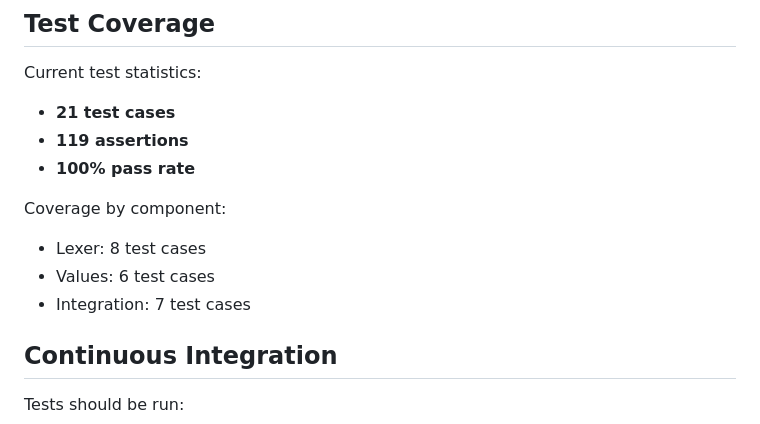
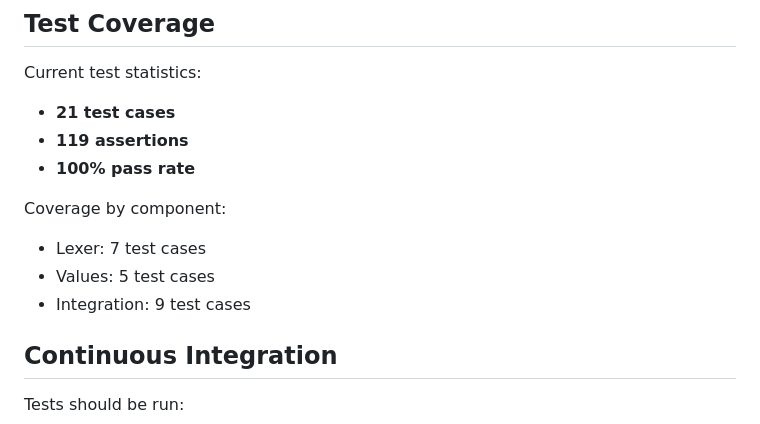
Before and after one commit to ismobaga/izilang, a Markdown page: TESTING.md, the part around the change. GitHub-like rendering.

Commit message:
Fix test count documentation
Co-authored-by: ismobaga <8527925+ismobaga@users.noreply.github.com>

```diff
--- a/TESTING.md
+++ b/TESTING.md
@@ -157,9 +157,9 @@ Current test statistics:
 - **100% pass rate**
 
 Coverage by component:
-- Lexer: 8 test cases
-- Values: 6 test cases
-- Integration: 7 test cases
+- Lexer: 7 test cases
+- Values: 5 test cases
+- Integration: 9 test cases
 
 ## Continuous Integration
 
```
